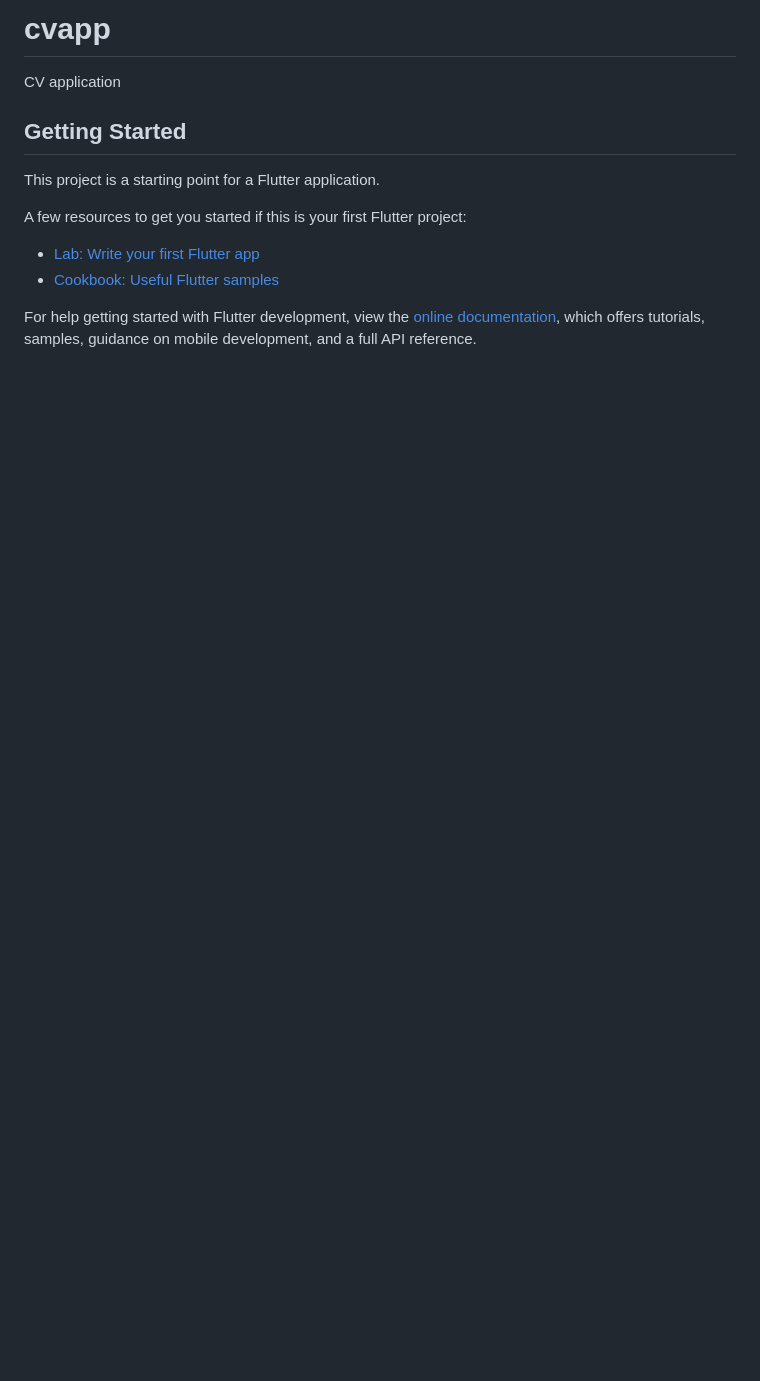
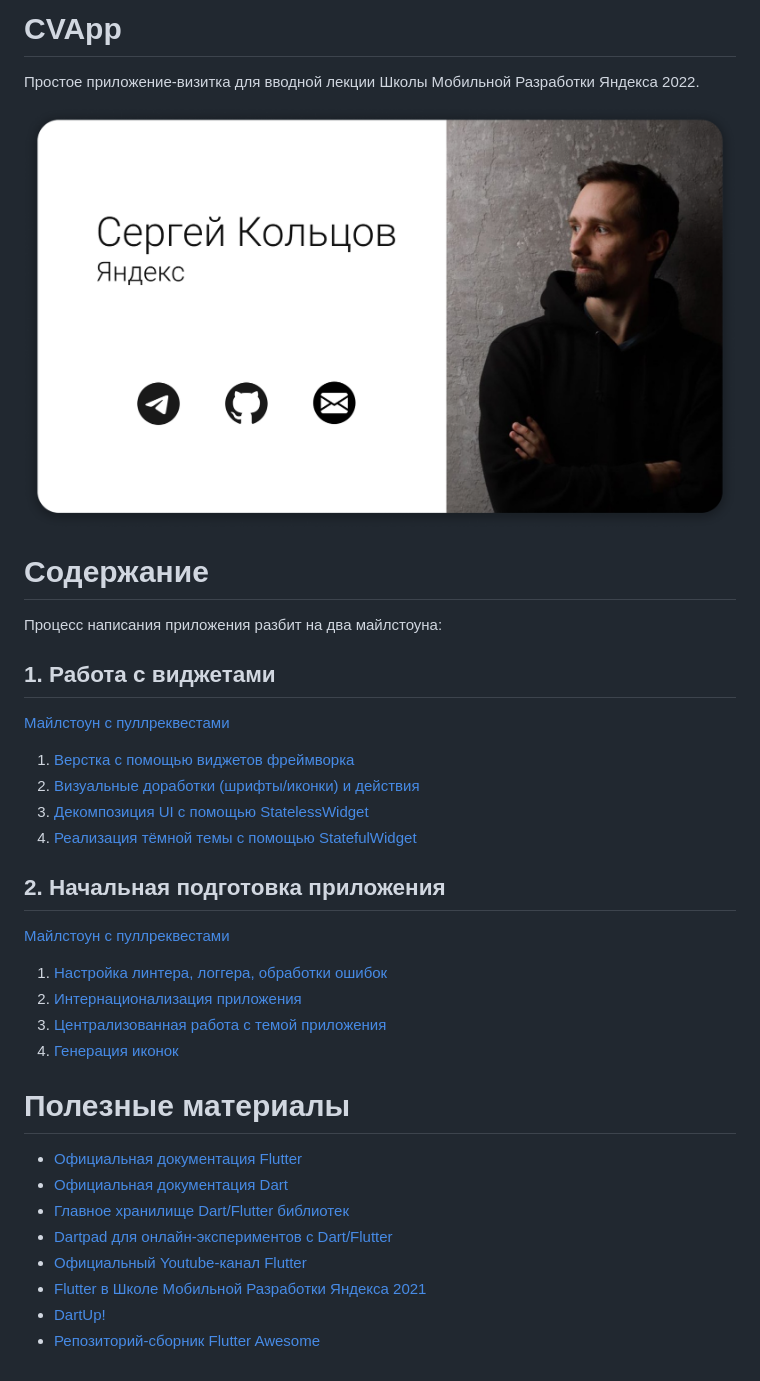
Before and after one commit to kltsv/cvapp, a Markdown page: README.md, the part around the change. Drawn GitHub-style; pictures changed too: docs/image.png (added); blank space fills up the shorter version.

```diff
--- a/README.md
+++ b/README.md
@@ -1,16 +1,36 @@
-# cvapp
+# CVApp
 
-CV application
+Простое приложение-визитка для вводной лекции Школы Мобильной Разработки Яндекса 2022.
 
-## Getting Started
+![Скриншот](docs/image.png)
 
-This project is a starting point for a Flutter application.
+# Содержание
 
-A few resources to get you started if this is your first Flutter project:
+Процесс написания приложения разбит на два майлстоуна:
 
-- [Lab: Write your first Flutter app](https://docs.flutter.dev/get-started/codelab)
-- [Cookbook: Useful Flutter samples](https://docs.flutter.dev/cookbook)
+## 1. Работа с виджетами
+[Майлстоун с пуллреквестами](https://github.com/kltsv/cvapp/milestone/1?closed=1)
 
-For help getting started with Flutter development, view the
-[online documentation](https://docs.flutter.dev/), which offers tutorials,
-samples, guidance on mobile development, and a full API reference.
+1. [Верстка с помощью виджетов фреймворка](https://github.com/kltsv/cvapp/pull/1)
+2. [Визуальные доработки (шрифты/иконки) и действия](https://github.com/kltsv/cvapp/pull/2)
+3. [Декомпозиция UI с помощью StatelessWidget](https://github.com/kltsv/cvapp/pull/3)
+4. [Реализация тёмной темы с помощью StatefulWidget](https://github.com/kltsv/cvapp/pull/4)
+
+## 2. Начальная подготовка приложения
+[Майлстоун с пуллреквестами](https://github.com/kltsv/cvapp/milestone/2?closed=1)
+
+1. [Настройка линтера, логгера, обработки ошибок](https://github.com/kltsv/cvapp/pull/5)
+2. [Интернационализация приложения](https://github.com/kltsv/cvapp/pull/6)
+3. [Централизованная работа с темой приложения](https://github.com/kltsv/cvapp/pull/7)
+4. [Генерация иконок](https://github.com/kltsv/cvapp/pull/8)
+
+# Полезные материалы
+
+* [Официальная документация Flutter](https://flutter.dev)
+* [Официальная документация Dart](https://dart.dev)
+* [Главное хранилище Dart/Flutter библиотек](https://pub.dev)
+* [Dartpad для онлайн-экспериментов с Dart/Flutter](https://dartpad.dev)
+* [Официальный Youtube-канал Flutter](https://www.youtube.com/c/flutterdev)
+* [Flutter в Школе Мобильной Разработки Яндекса 2021](https://www.youtube.com/playlist?list=PLQC2_0cDcSKBB4F8y-V_lB2HiFYSWIgYW)
+* [DartUp!](https://www.youtube.com/playlist?list=PLxcvsYzLfaTBFHePQCdKmZM6MCqN7OsGE)
+* [Репозиторий-сборник Flutter Awesome](https://github.com/Solido/awesome-flutter)
```
